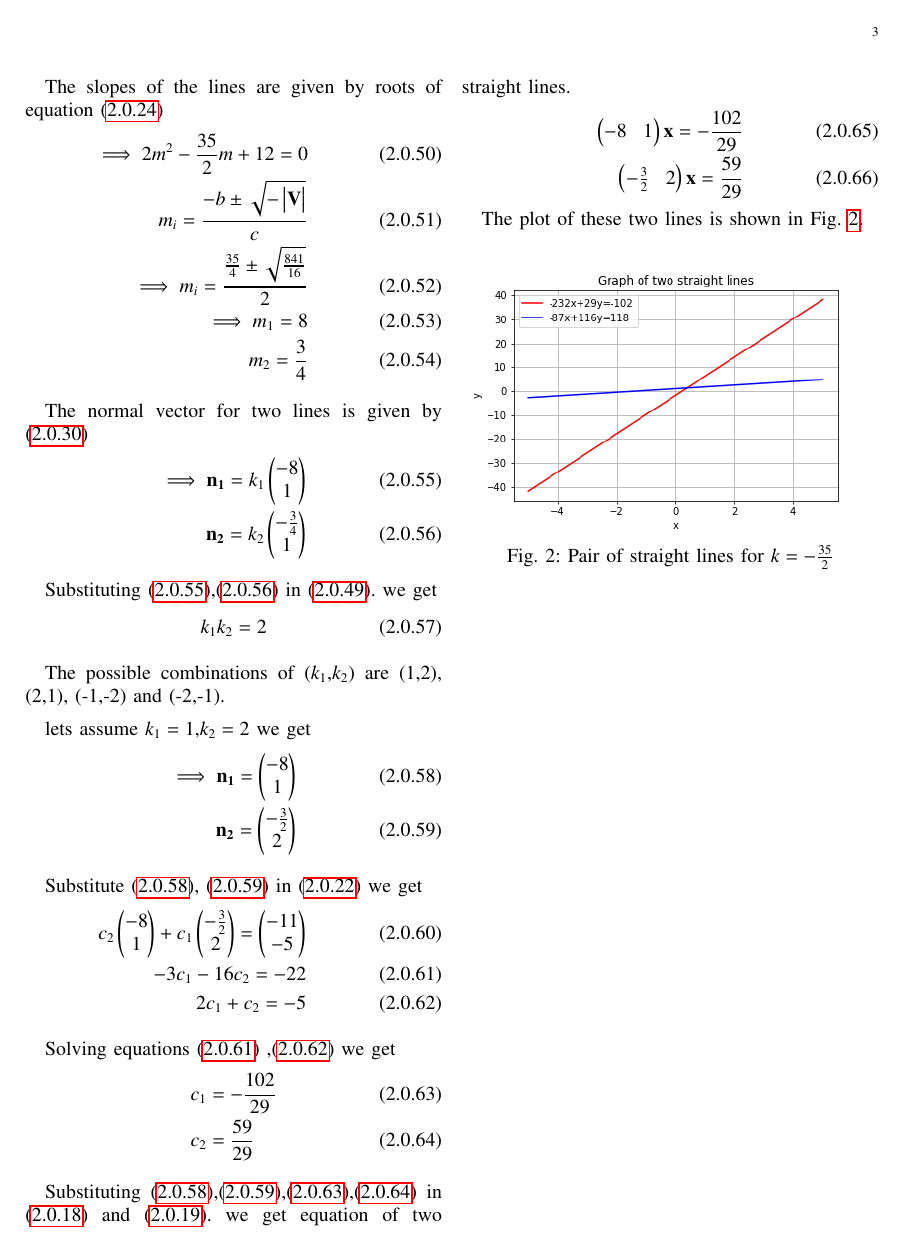
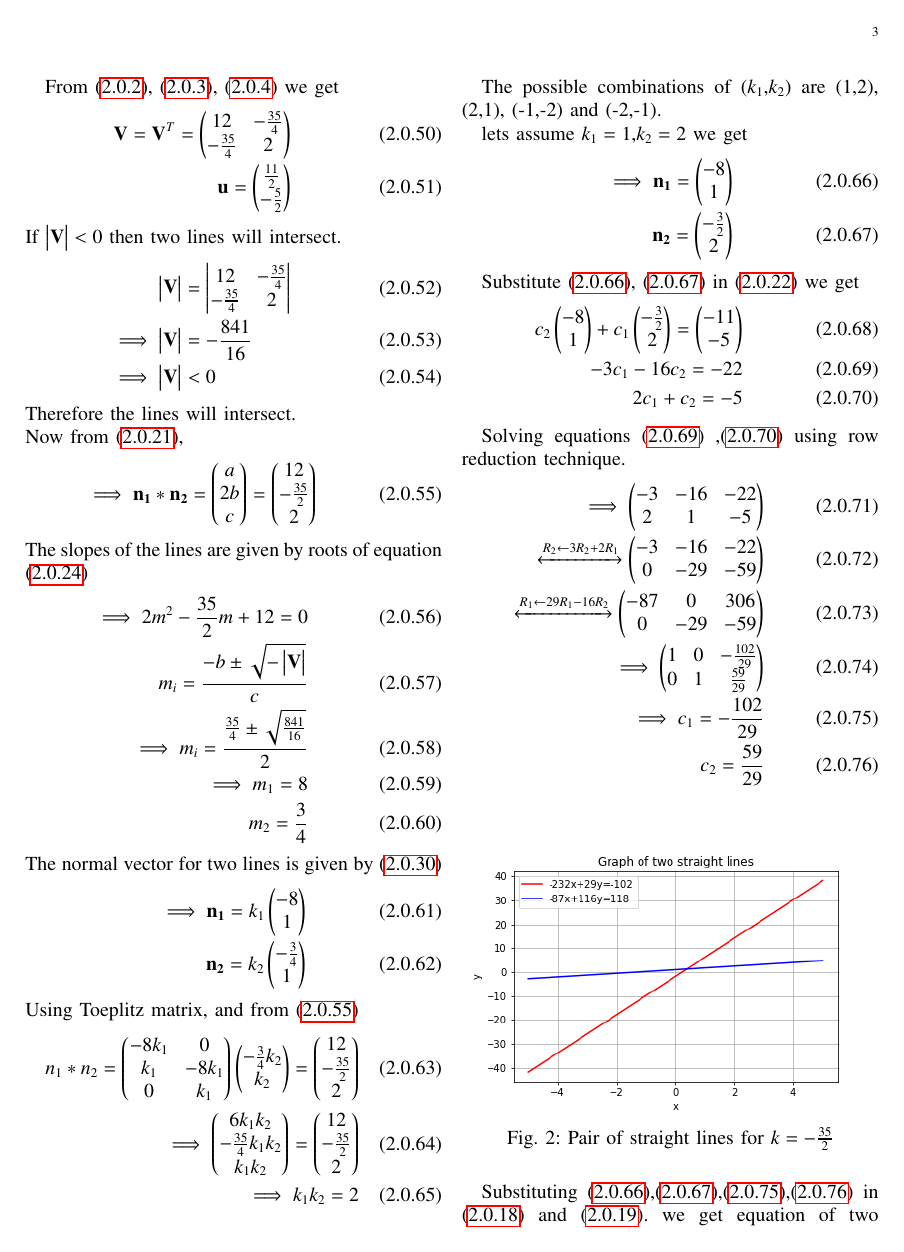
Before and after one commit to Bharat437/Matrix_Theory, a LaTeX problem sheet (Assignment5/Assignment_5.tex): page 3 of 3 before the commit and page 3 of 4 after it. Compiled offline with pdfLaTeX.

Commit message:
Update Assignment_5.tex

```diff
--- a/Assignment5/Assignment_5.tex
+++ b/Assignment5/Assignment_5.tex
@@ -228,9 +228,11 @@ The normal vector for two lines is given by
     \vec{n_2}=k_2\myvec{-2\\1}\label{eq:n2}
 \end{align}
 
-Substituting \eqref{eq:n1},\eqref{eq:n2} in \eqref{eq:conv}. we get
+Using Toeplitz matrix, and from \eqref{eq:conv}
 \begin{align}
-    k_1k_2=2
+    n_1*n_2=\myvec{-3k_1 & 0\\k_1 & -3k_1\\0 & k_1}\myvec{-2k_2 \\ k_2}=\myvec{12\\-10\\2}\\
+    \implies\myvec{6k_1k_2\\-5k_1k_2\\k_1k_2}=\myvec{12\\-10\\2}\\
+    \implies k_1k_2=2
 \end{align}
 
 The possible combinations of ($k_1$,$k_2$) are (1,2), (2,1), (-1,-2) and (-2,-1).
@@ -305,16 +307,16 @@ The slopes of the lines are given by roots of equation \eqref{eq:poly}
     \implies m_1=8\\
      m_2=\frac{3}{4}
 \end{align}
-
 The normal vector for two lines is given by \eqref{eq:normvec}
 \begin{align}
     \implies\vec{n_1}=k_1\myvec{-8\\1}\label{eq:n3}\\
     \vec{n_2}=k_2\myvec{-\frac{3}{4}\\1}\label{eq:n4}
 \end{align}
-
-Substituting \eqref{eq:n3},\eqref{eq:n4} in \eqref{eq:conv2}. we get
+Using Toeplitz matrix, and from \eqref{eq:conv2}
 \begin{align}
-    k_1k_2=2
+    n_1*n_2=\myvec{-8k_1 & 0\\k_1 & -8k_1\\0 & k_1}\myvec{-\frac{3}{4}k_2 \\ k_2}=\myvec{12\\-\frac{35}{2}\\2}\\
+    \implies\myvec{6k_1k_2\\-\frac{35}{4}k_1k_2\\k_1k_2}=\myvec{12\\-\frac{35}{2}\\2}\\
+    \implies k_1k_2=2
 \end{align}
 
 The possible combinations of ($k_1$,$k_2$) are (1,2), (2,1), (-1,-2) and (-2,-1).
@@ -332,19 +334,15 @@ Substitute \eqref{soln3}, \eqref{soln4} in \eqref{eq:2.26} we get
     2c_1+c_2=-5\label{4}
 \end{align}
 
-Solving equations \eqref{3} ,\eqref{4} we get
+Solving equations \eqref{3} ,\eqref{4} using row reduction technique.
 \begin{align}
-    c_1&=-\frac{102}{29}\label{c3}\\
-    c_2&=\frac{59}{29}\label{c4}
+    \implies\myvec{-3 & -16 & -22\\2 & 1 & -5}\\
+    \xleftrightarrow[]{R_2\leftarrow 3R_2+2R_1}\myvec{-3 & -16 & -22\\0 & -29 & -59}\\
+    \xleftrightarrow[]{R_1\leftarrow 29R_1-16R_2}\myvec{-87 & 0 & 306\\0 & -29 & -59}\\
+    \implies\myvec{1 & 0 & -\frac{102}{29}\\0 & 1 & \frac{59}{29}}\\
+    \implies c_1=-\frac{102}{29}\label{c3}\\
+    c_2=\frac{59}{29}\label{c4}
 \end{align}
-
-Substituting \eqref{soln3},\eqref{soln4},\eqref{c3},\eqref{c4} in \eqref{eq:2.22} and \eqref{eq:2.23}. we get equation of two straight lines.
-\begin{align}
-    \myvec{-8 & 1}\vec{x}=-\frac{102}{29}\\
-    \myvec{-\frac{3}{2} & 2}\vec{x}=\frac{59}{29}
-\end{align}
-
-The plot of these two lines is shown in Fig.~\ref{fig:figure2}.
 \renewcommand{\thefigure}{2}
 \begin{figure}[ht!]
     \centering
@@ -352,4 +350,11 @@ The plot of these two lines is shown in Fig.~\ref{fig:figure2}.
     \caption{Pair of straight lines for $k=-\frac{35}{2}$}
     \label{fig:figure2}
 \end{figure}
+
+Substituting \eqref{soln3},\eqref{soln4},\eqref{c3},\eqref{c4} in \eqref{eq:2.22} and \eqref{eq:2.23}. we get equation of two straight lines.
+\begin{align}
+    \myvec{-8 & 1}\vec{x}=-\frac{102}{29}\\
+    \myvec{-\frac{3}{2} & 2}\vec{x}=\frac{59}{29}
+\end{align}
+The plot of these two lines is shown in Fig.~\ref{fig:figure2}.
 \end{document}
```
Also changed, not shown: Assignment5/Assignment_5.tex (22 more changed lines).
